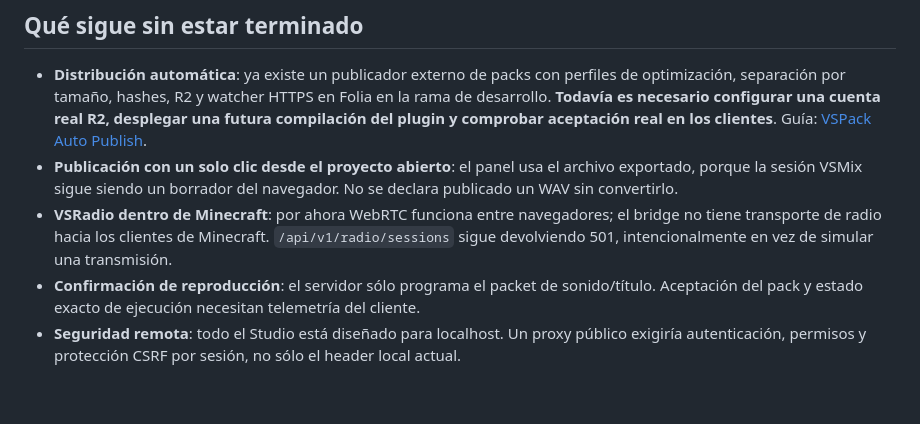
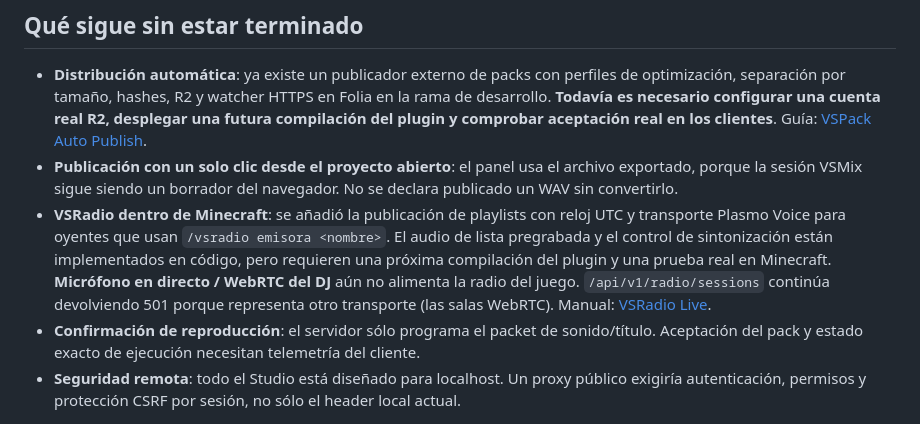
Before and after one commit to JoseDaniel03/VSMedia, a Markdown page: docs/MINECRAFT-PUBLICATION.md, the part around the change. Rendered like a GitHub page; blank space fills up the shorter version.

Commit message:
docs(vsradio): explain integrated synchronized playlist Plasmo broadcast without claiming live mic

```diff
--- a/docs/MINECRAFT-PUBLICATION.md
+++ b/docs/MINECRAFT-PUBLICATION.md
@@ -105,10 +105,14 @@ de que un jugador haya reproducido un sonido. El API de VSCore local
 - **Publicación con un solo clic desde el proyecto abierto**: el panel usa
   el archivo exportado, porque la sesión VSMix sigue siendo un borrador
   del navegador. No se declara publicado un WAV sin convertirlo.
-- **VSRadio dentro de Minecraft**: por ahora WebRTC funciona entre
-  navegadores; el bridge no tiene transporte de radio hacia los clientes
-  de Minecraft. `/api/v1/radio/sessions` sigue devolviendo 501,
-  intencionalmente en vez de simular una transmisión.
+- **VSRadio dentro de Minecraft**: se añadió la publicación de playlists
+  con reloj UTC y transporte Plasmo Voice para oyentes que usan
+  `/vsradio emisora <nombre>`. El audio de lista pregrabada y el control
+  de sintonización están implementados en código, pero requieren una
+  próxima compilación del plugin y una prueba real en Minecraft.
+  **Micrófono en directo / WebRTC del DJ** aún no alimenta la radio del juego.
+  `/api/v1/radio/sessions` continúa devolviendo 501 porque representa
+  otro transporte (las salas WebRTC). Manual: [VSRadio Live](VSRADIO-LIVE.md).
 - **Confirmación de reproducción**: el servidor sólo programa el packet
   de sonido/título. Aceptación del pack y estado exacto de ejecución
   necesitan telemetría del cliente.
```
